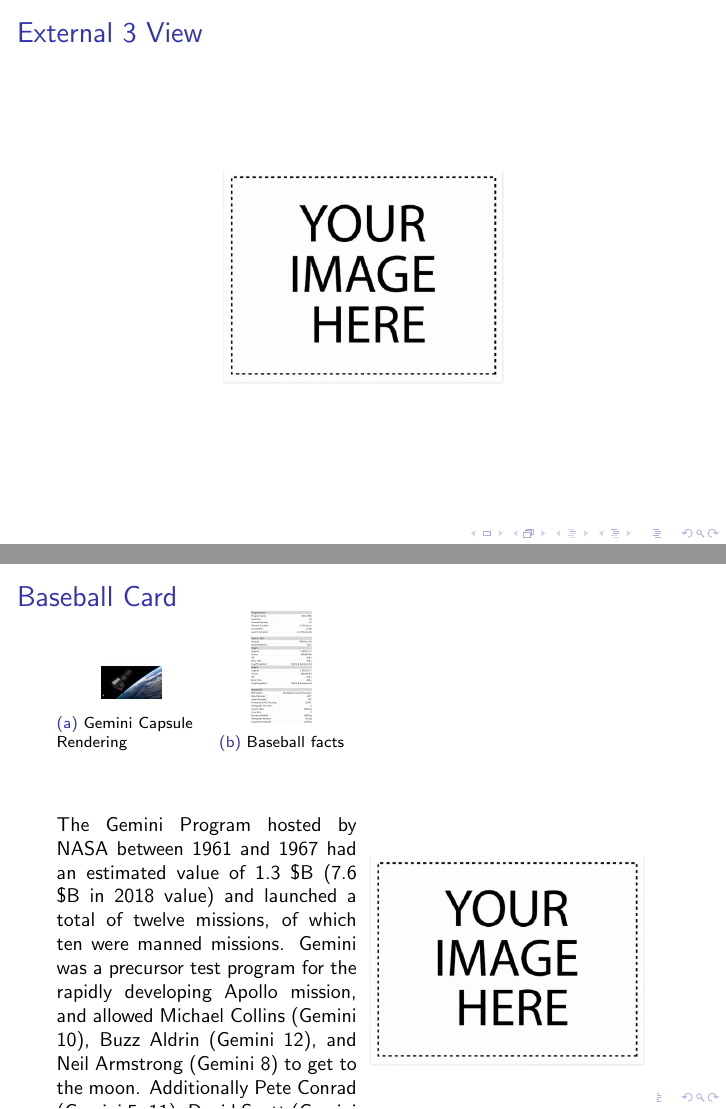
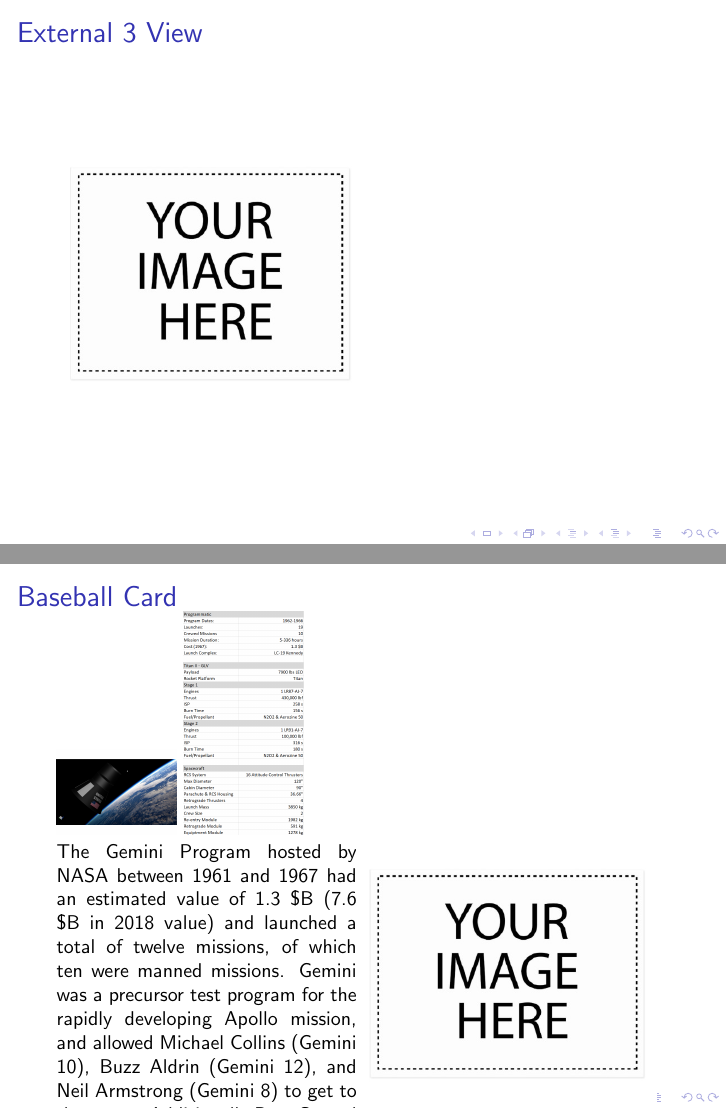
Before and after one commit to justThinkRusty/ENAE483_A5_CAD, LaTeX slides (Submission/A5_Group_Submission.tex): pages 3 and 7 of 17, joined at a grey line. Compiled offline with pdfLaTeX.

Commit message:
why aint this working

```diff
--- a/Submission/A5_Group_Submission.tex
+++ b/Submission/A5_Group_Submission.tex
@@ -1,10 +1,5 @@
-
-
 \documentclass[10pt]{beamer}
-\usepackage[demo]{graphicx}
-\usepackage{caption}
-\usepackage{subcaption}
-
+\usepackage{graphicx}
 
 \title{A5 Group CAD \\Project Gemini}
 \author{Ahmed Woodson, Mark DeVince, Charles Hanner, Blaire Weinberg, Hyunsoo Chun}
@@ -36,10 +27,7 @@
 	\end{frame}
 
 	\begin{frame}{External 3 View}
-\begin{figure}
-	\centering
 		\includegraphics[width=0.5\textwidth]{External_3_View.png}
-\end{figure}
 	\end{frame}
 
 	\begin{frame}{Interior View}
@@ -78,27 +57,10 @@
 
 	\begin{frame}{Baseball Card}
 		\begin{minipage}{0.49\textwidth}
-\begin{figure}
-	\centering
-	\begin{subfigure}{.5\textwidth}
-		\centering
 		\includegraphics[width=.4\linewidth]{CapsuleOpaque.png}
-		\caption{Gemini Capsule Rendering}
-		\label{fig:sub1}
-	\end{subfigure}%
-	\begin{subfigure}{.5\textwidth}
-		\centering
 		\includegraphics[width=.4\linewidth]{baseball.png}
-		\caption{Baseball facts}
-		\label{fig:sub2}
-	\end{subfigure}
-	\label{fig:BaseballCardFigs}
-\end{figure}
 
 The Gemini Program hosted by NASA between 1961 and 1967 had an estimated value of 1.3 \$B (7.6 \$B in 2018 value) and launched a total of twelve missions, of which ten were manned missions. Gemini was a precursor test program for the rapidly developing Apollo mission, and allowed Michael Collins (Gemini 10), Buzz Aldrin (Gemini 12), and Neil Armstrong (Gemini 8) to get to the moon. Additionally Pete Conrad (Gemini 5, 11), David Scott (Gemini 8), John Young (Gemini 3, 12), and Eugene Cernan (Gemini 9A) were also Apollo astronauts selected from this program. Gemini longstanding is viewed as a testbed and foundational program for modern spaceflight by experimenting with docking and EVAs.
-
-
-
 
 	\end{minipage}%
 \begin{minipage}{0.49\textwidth}
```
Also changed, not shown: Submission/A5_Group_Submission.tex (13 more changed lines), 9 other files. Lines whose indentation alone changed are shown as unchanged.
